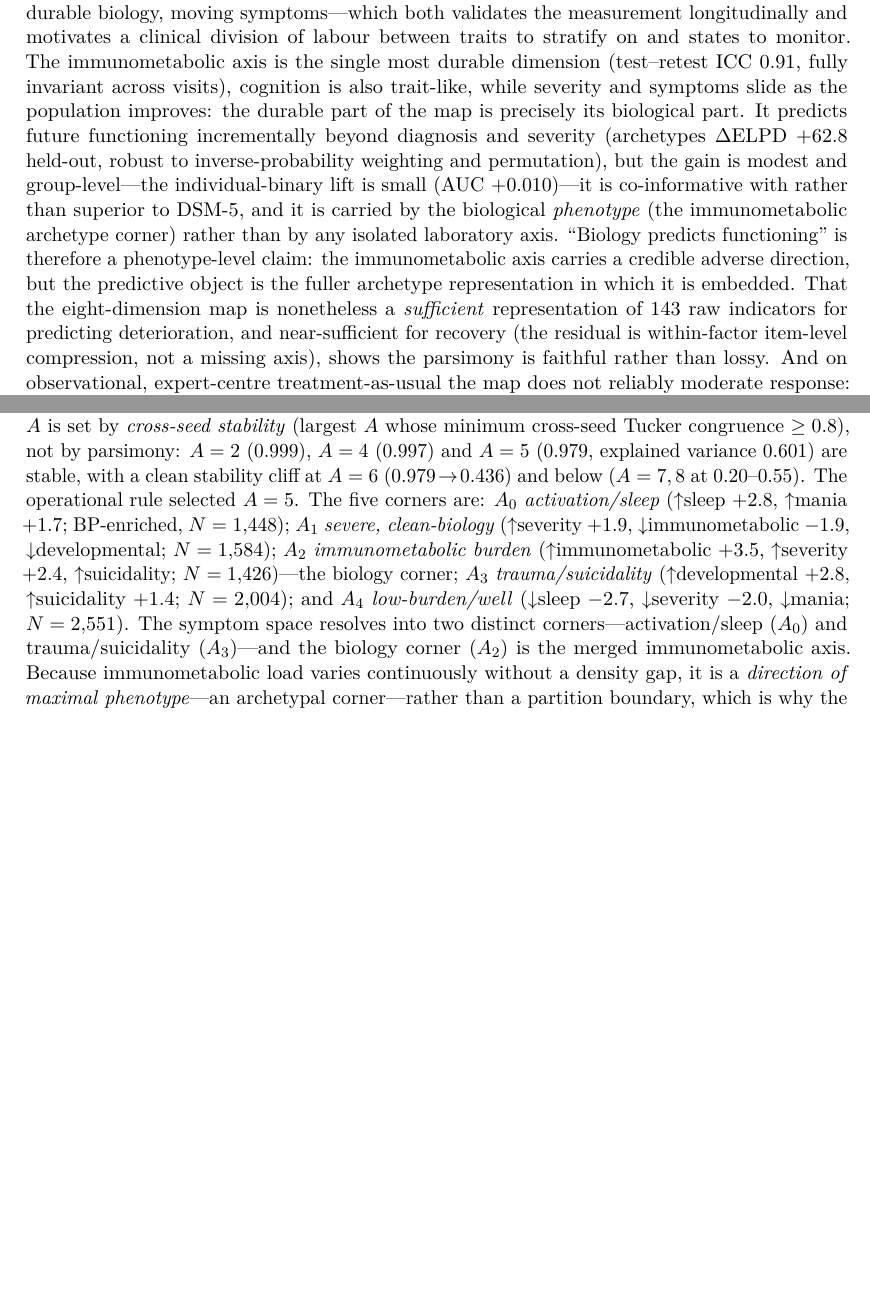
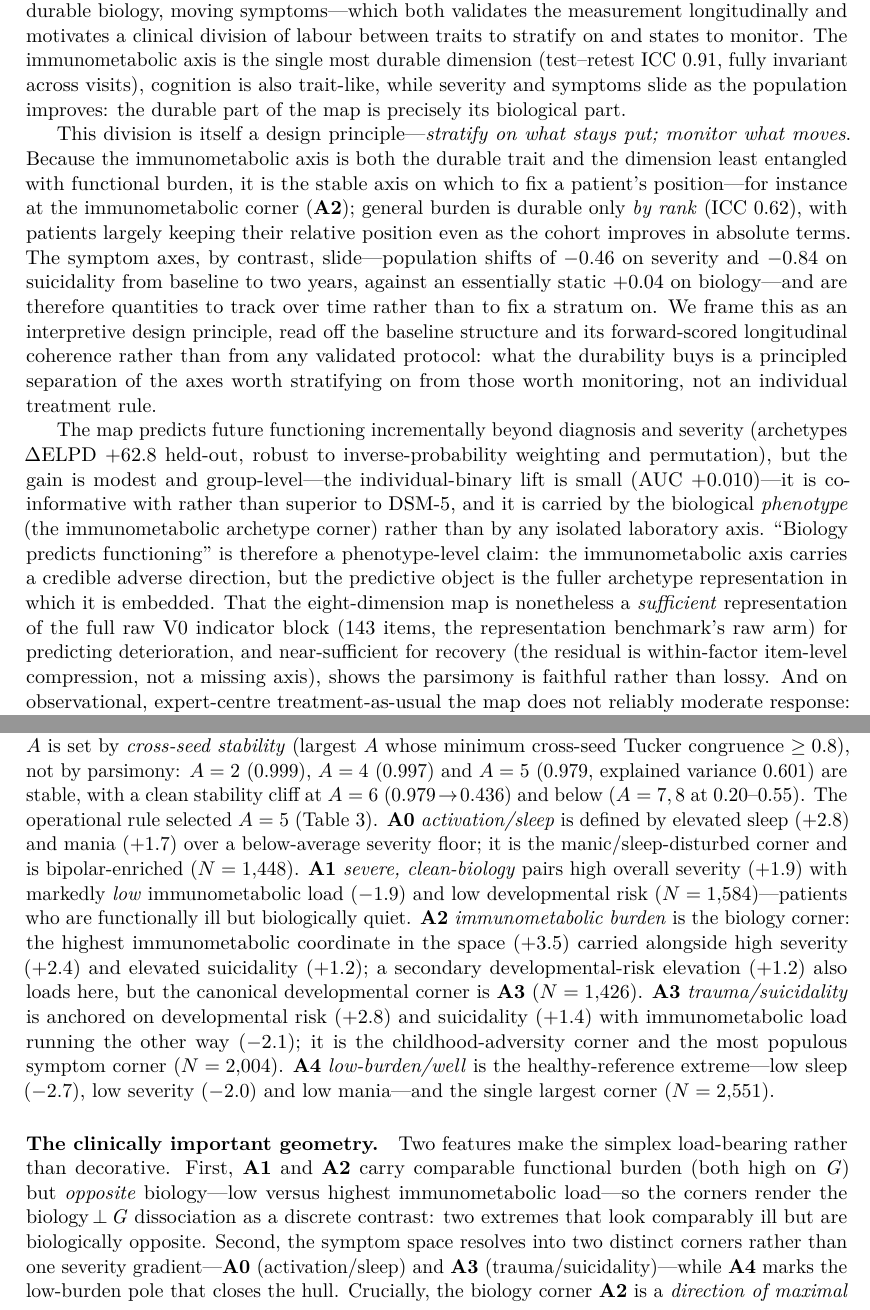
Before and after one commit to AndriiKulakovskyi/face-trans-diagnostic-phenotypes, a LaTeX paper (article/main.tex, which reads article/annex/B_stratification.tex, article/sections/03_discussion.tex): two parts of pages 15 and 28 of 44 before the commit and two parts of pages 16 and 29 of 45 after it, joined at a grey line, cut so that both start at the same text, the shorter picture padded with empty space. Compiled offline with pdfLaTeX.

Commit message:
docs(article): add archetype Table 3 + deep explanations, geometry, takeaway
- New main-text Table 3 (the five archetypes: defining z-profile / clinical reading /
  dominant N), wired after Table 2. Every value verified against the full-precision corner
  table in docs/STRATA_OOP_ATLAS.md (A2 immunometabolic +3.46->+3.5, A3 -2.07->-2.1, sizes
  summing to 9,013).
- Annex B: replace the terse one-line corner list with a sentence-each explanation of
  A0-A4 plus a "clinically important geometry" paragraph (A1<->A2 comparable functional
  burden but opposite biology; the two distinct symptom corners A0/A3; A2 a direction of
  maximal phenotype, not a partition boundary).
- Discussion: add the "stratify on what stays put; monitor what moves" design-principle
  paragraph (durable immunometabolic axis vs sliding symptoms; population shifts -0.46
  severity / -0.84 suicidality / +0.04 biology), hedged as an interpretive design principle,
  descriptive not prescriptive. Audit-corrected: severity is trait-by-rank (ICC 0.62), not
  state-like.
- Clarify the M4 "143 raw indicators" as the representation benchmark's raw V0 arm (the full
  baseline_v0 block), distinct from the modelled factor indicators.
- Compiles clean (pdflatex x2, 0 undefined refs, 44->45 pp).

Co-Authored-By: Claude Opus 4.8 <noreply@anthropic.com>

```diff
--- a/article/annex/B_stratification.tex
+++ b/article/annex/B_stratification.tex
@@ -63,17 +63,32 @@ archetypes (simplex-constrained least squares). The number of corners $A$ is set
 $\ge0.8$), not by parsimony: $A=2$ ($0.999$), $A=4$ ($0.997$) and $A=5$ ($0.979$,
 explained variance $0.601$) are stable, with a clean stability cliff at $A=6$
 ($0.979\!\to\!0.436$) and below ($A=7,8$ at $0.20$--$0.55$). The operational rule
-selected $A=5$. The five corners are: $A_0$ \emph{activation/sleep}
-($\uparrow$sleep $+2.8$, $\uparrow$mania $+1.7$; BP-enriched, $N=1{,}448$); $A_1$
-\emph{severe, clean-biology} ($\uparrow$severity $+1.9$, $\downarrow$immunometabolic
-$-1.9$, $\downarrow$developmental; $N=1{,}584$); $A_2$ \emph{immunometabolic burden}
-($\uparrow$immunometabolic $+3.5$, $\uparrow$severity $+2.4$, $\uparrow$suicidality;
-$N=1{,}426$)---the biology corner; $A_3$ \emph{trauma/suicidality} ($\uparrow$developmental
-$+2.8$, $\uparrow$suicidality $+1.4$; $N=2{,}004$); and $A_4$ \emph{low-burden/well}
-($\downarrow$sleep $-2.7$, $\downarrow$severity $-2.0$, $\downarrow$mania; $N=2{,}551$).
-The symptom space resolves into two distinct corners---activation/sleep ($A_0$) and
-trauma/suicidality ($A_3$)---and the biology corner ($A_2$) is the merged immunometabolic
-axis. Because immunometabolic load varies continuously without a density gap, it is a
-\emph{direction of maximal phenotype}---an archetypal corner---rather than a partition
-boundary, which is why the archetypes (and the continuous coordinates), not any
-tessellation, are the load-bearing object for biology.
+selected $A=5$ (Table~\ref{tab:archetypes}). \textbf{A0} \emph{activation/sleep} is
+defined by elevated sleep ($+2.8$) and mania ($+1.7$) over a below-average severity
+floor; it is the manic/sleep-disturbed corner and is bipolar-enriched ($N=1{,}448$).
+\textbf{A1} \emph{severe, clean-biology} pairs high overall severity ($+1.9$) with
+markedly \emph{low} immunometabolic load ($-1.9$) and low developmental risk
+($N=1{,}584$)---patients who are functionally ill but biologically quiet. \textbf{A2}
+\emph{immunometabolic burden} is the biology corner: the highest immunometabolic
+coordinate in the space ($+3.5$) carried alongside high severity ($+2.4$) and elevated
+suicidality ($+1.2$); a secondary developmental-risk elevation ($+1.2$) also loads here,
+but the canonical developmental corner is \textbf{A3} ($N=1{,}426$). \textbf{A3}
+\emph{trauma/suicidality} is anchored on developmental risk ($+2.8$) and suicidality
+($+1.4$) with immunometabolic load running the other way ($-2.1$); it is the
+childhood-adversity corner and the most populous symptom corner ($N=2{,}004$).
+\textbf{A4} \emph{low-burden/well} is the healthy-reference extreme---low sleep ($-2.7$),
+low severity ($-2.0$) and low mania---and the single largest corner ($N=2{,}551$).
+%
+% Provenance: corner magnitudes are the 1-dp signatures in docs/STRATA_OOP_FINDINGS.md;
+% the A3 immunometabolic value (-2.1 = ATLAS -2.07) and the A2 suicidality / developmental
+% secondaries (+1.25 / +1.21) come from the full-precision corner table in STRATA_OOP_ATLAS.md.
+
+\paragraph{The clinically important geometry.} Two features make the simplex
+load-bearing rather than decorative. First, \textbf{A1} and \textbf{A2} carry comparable
+functional burden (both high on \Gfac{}) but \emph{opposite} biology---low versus highest
+immunometabolic load---so the corners render the biology\,\orth\,\Gfac{} dissociation as
+a discrete contrast: two extremes that look comparably ill but are biologically opposite.
+Second, the symptom space resolves into two distinct corners rather than one severity
+gradient---\textbf{A0} (activation/sleep) and \textbf{A3} (trauma/suicidality)---while
+\textbf{A4} marks the low-burden pole that closes the hull. Crucially, the biology corner
+\textbf{A2} is a \emph{direction of maximal phenotype}, not a partition boundary:
--- a/article/sections/03_discussion.tex
+++ b/article/sections/03_discussion.tex
@@ -74,7 +74,23 @@ longitudinally and motivates a clinical division of labour between traits to str
 on and states to monitor. The immunometabolic axis is the single most durable
 dimension (test--retest ICC $0.91$, fully invariant across visits), cognition is also
 trait-like, while severity and symptoms slide as the population improves: the durable
-part of the map is precisely its biological part. It predicts future functioning
+part of the map is precisely its biological part.
+
+This division is itself a design principle---\emph{stratify on what stays put; monitor
+what moves}. Because the immunometabolic axis is both the durable trait and the
+dimension least entangled with functional burden, it is the stable axis on which to fix a
+patient's position---for instance at the immunometabolic corner (\textbf{A2}); general
+burden is durable only \emph{by rank} (ICC $0.62$), with patients largely keeping their
+relative position even as the cohort improves in absolute terms. The symptom axes, by
+contrast, slide---population shifts of $-0.46$ on severity and $-0.84$ on suicidality from
+baseline to two years, against an essentially static $+0.04$ on biology---and are
+therefore quantities to track over time rather than to fix a stratum on. We frame this as
+an interpretive design principle, read off the baseline structure and its forward-scored
+longitudinal coherence rather than from any validated protocol: what the durability buys
+is a principled separation of the axes worth stratifying on from those worth monitoring,
+not an individual treatment rule.
+
+The map predicts future functioning
 incrementally beyond diagnosis and severity (archetypes $\Delta$ELPD $+62.8$
 held-out, robust to inverse-probability weighting and permutation), but the gain is
 modest and group-level---the individual-binary lift is small (AUC $+0.010$)---it is
@@ -83,8 +99,9 @@ co-informative with rather than superior to DSM-5, and it is carried by the biol
 laboratory axis. ``Biology predicts functioning'' is therefore a phenotype-level
 claim: the immunometabolic axis carries a credible adverse direction, but the
 predictive object is the fuller archetype representation in which it is embedded. That
-the eight-dimension map is nonetheless a \emph{sufficient} representation of $143$ raw
-indicators for predicting deterioration, and near-sufficient for recovery (the residual
+the eight-dimension map is nonetheless a \emph{sufficient} representation of the full raw
+V0 indicator block ($143$ items, the representation benchmark's raw arm) for predicting
+deterioration, and near-sufficient for recovery (the residual
 is within-factor item-level compression, not a missing axis), shows the parsimony is
 faithful rather than lossy. And on observational, expert-centre treatment-as-usual the
 map does not reliably moderate response: where identification is clean the result is a
```
Also changed, not shown: article/main.tex (+1 -0 lines), article/tables/table3_archetypes.tex (added, +29 -0 lines), article/annex/B_stratification.tex (6 more changed lines), 1 other file.
